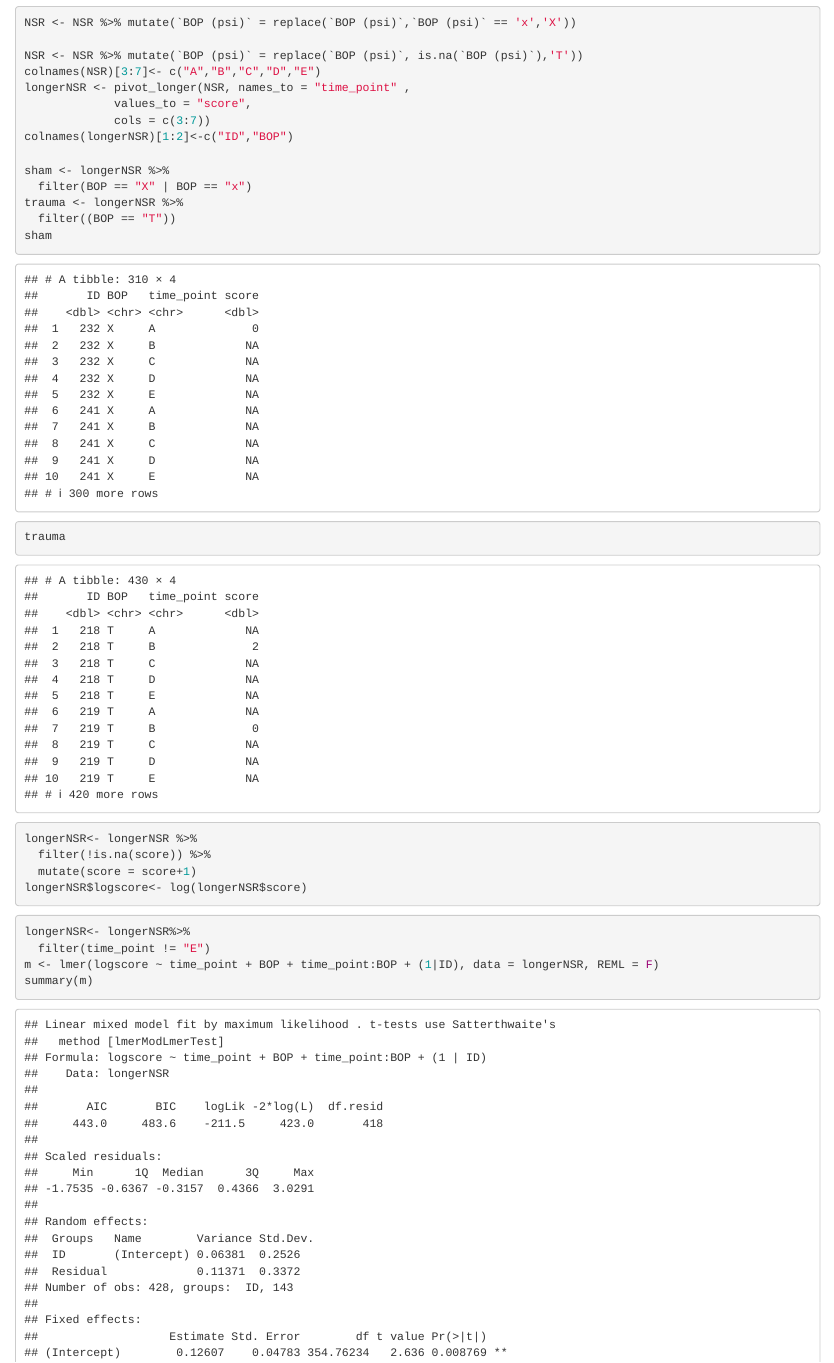
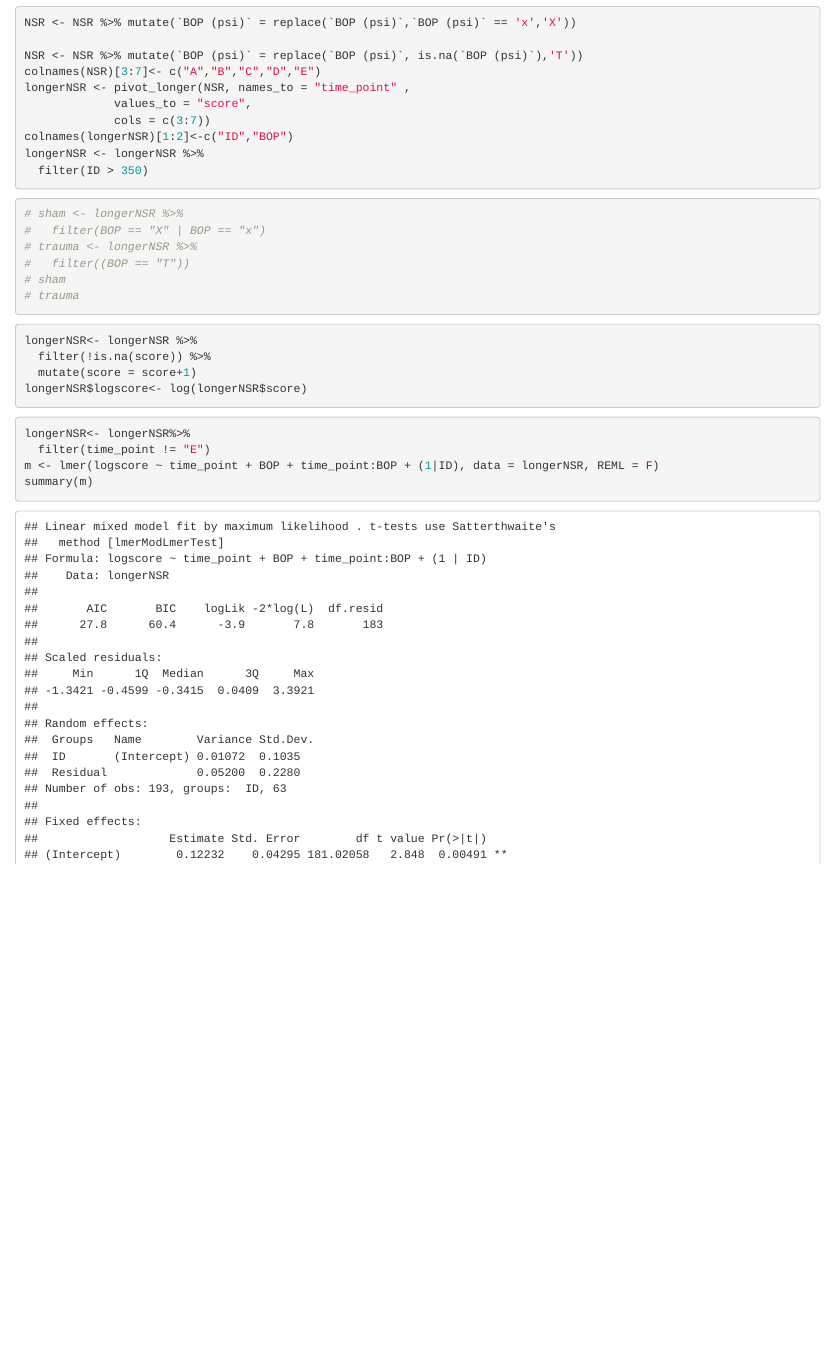
Before and after one commit to gebner1/Neuroscoredata, an R Markdown document (Neuroscoredata1.Rmd): the page in a window 1100 px wide, from 1540 px down. Rendered offline with R 4.5, knitr and Pandoc, with nearby package versions.

Commit message:
350 and below taken out of the analysis

````diff
--- a/Neuroscoredata1.Rmd
+++ b/Neuroscoredata1.Rmd
@@ -26,13 +26,17 @@ longerNSR <- pivot_longer(NSR, names_to = "time_point" ,
              values_to = "score",
              cols = c(3:7))
 colnames(longerNSR)[1:2]<-c("ID","BOP")
+longerNSR <- longerNSR %>%
+  filter(ID > 350)
+```
 
-sham <- longerNSR %>%
-  filter(BOP == "X" | BOP == "x")
-trauma <- longerNSR %>%
-  filter((BOP == "T"))
-sham
-trauma
+```{r}
+# sham <- longerNSR %>%
+#   filter(BOP == "X" | BOP == "x")
+# trauma <- longerNSR %>%
+#   filter((BOP == "T"))
+# sham
+# trauma
 ```
 
 ```{r}
````
Also changed, not shown: Neuroscoredata1.Rmd (2 more changed lines).
